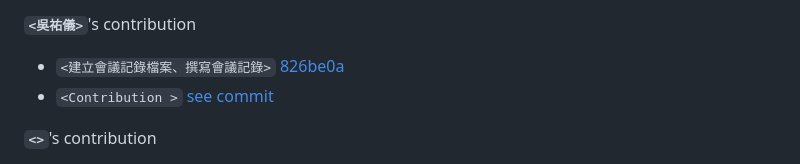
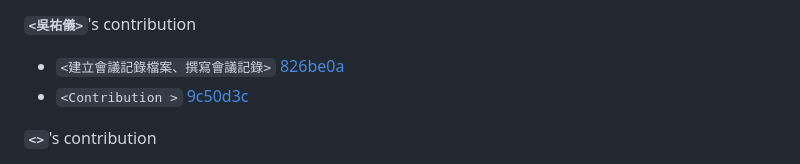
Before and after one commit to Jianwei-Fang0/fa-25-econ-5166-group-2, a Markdown page: README.md, the part around the change. GitHub-like rendering.

Commit message:
Update contribution links in README.md

```diff
--- a/README.md
+++ b/README.md
@@ -54,7 +54,7 @@ After the poster presentation, please highlight each member's key contribution t
 
 **`<吳祐儀>`**'s contribution
 - `<建立會議記錄檔案、撰寫會議記錄>` [826be0a](https://github.com/Jianwei-Fang0/fa-25-econ-5166-group-2/commit/826be0afd887a96cda59eedaf7963ea5d3edf0b1)
-- `<Contribution >` [see commit](url)
+- `<Contribution >` [9c50d3c](url)
 
 **`<>`**'s contribution
 - `<Contribution >` [see commit](url)
```
